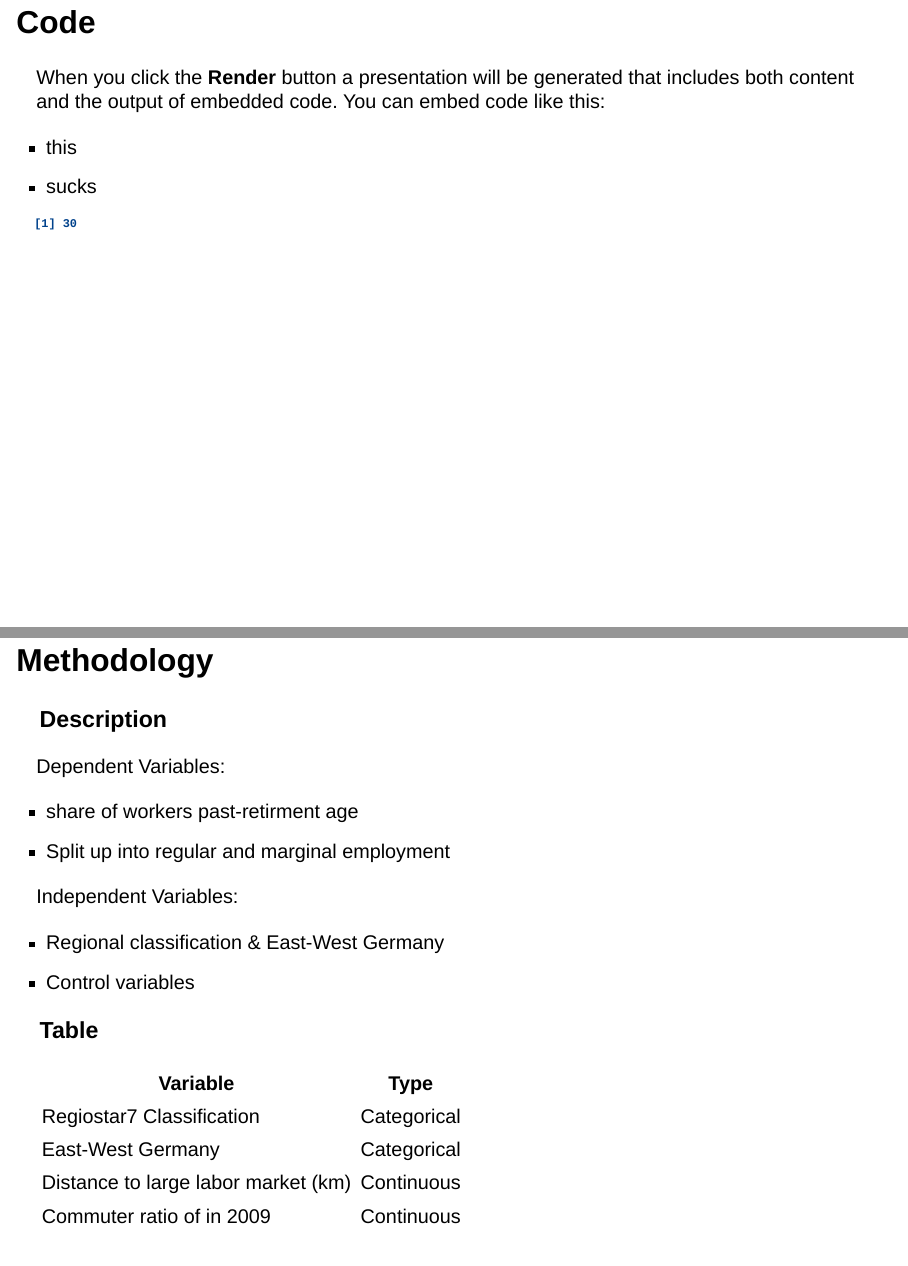
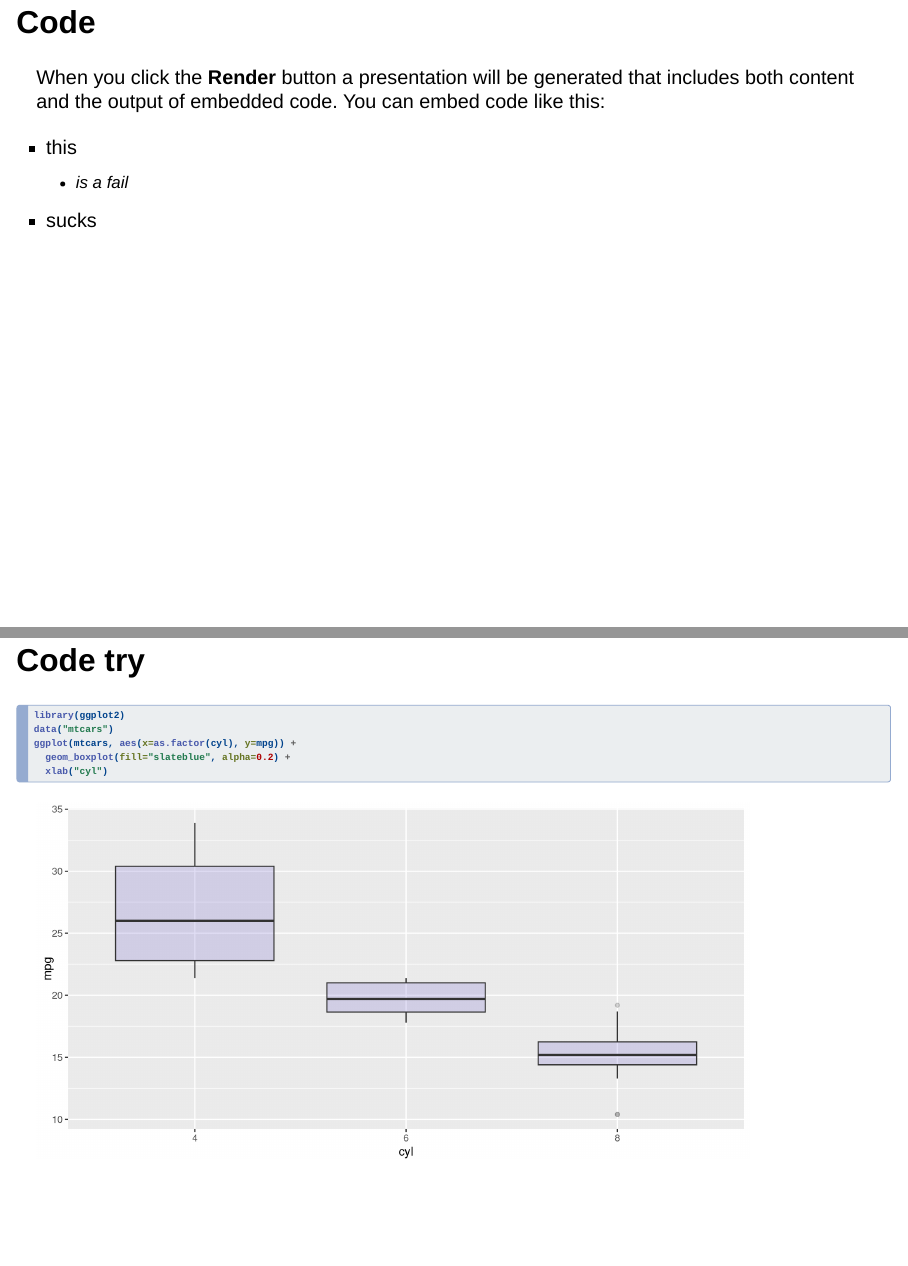
Before and after one commit to sebhanika/Lund_Uni_Quarto, a Quarto document (template_pres.qmd): pages 4 and 5 of 6 before the commit and pages 4 and 5 of 7 after it, joined at a grey line. Rendered offline with R 4.5, knitr and Pandoc in place of Quarto, with nearby package versions; drawn as Slidy slides in place of the format the file asks for.

Commit message:
add code and output to example presentation

````diff
--- a/template_pres.qmd
+++ b/template_pres.qmd
@@ -31,13 +31,22 @@
 When you click the **Render** button a presentation will be generated that includes both content and the output of embedded code. You can embed code like this:
 
 - this
+  - is a fail
 - sucks
 
-```{r}
-x <- 5+5
-y <- 3
-print(x*y)
+## Code try
+
+```{r, echo = TRUE}
+library(ggplot2)
+data("mtcars")
+ggplot(mtcars, aes(x=as.factor(cyl), y=mpg)) +
+  geom_boxplot(fill="slateblue", alpha=0.2) +
+  xlab("cyl")
+
 ```
+
+
+
 
 ## Methodology
 
````
Also changed, not shown: template_pres.qmd (3 more changed lines).
